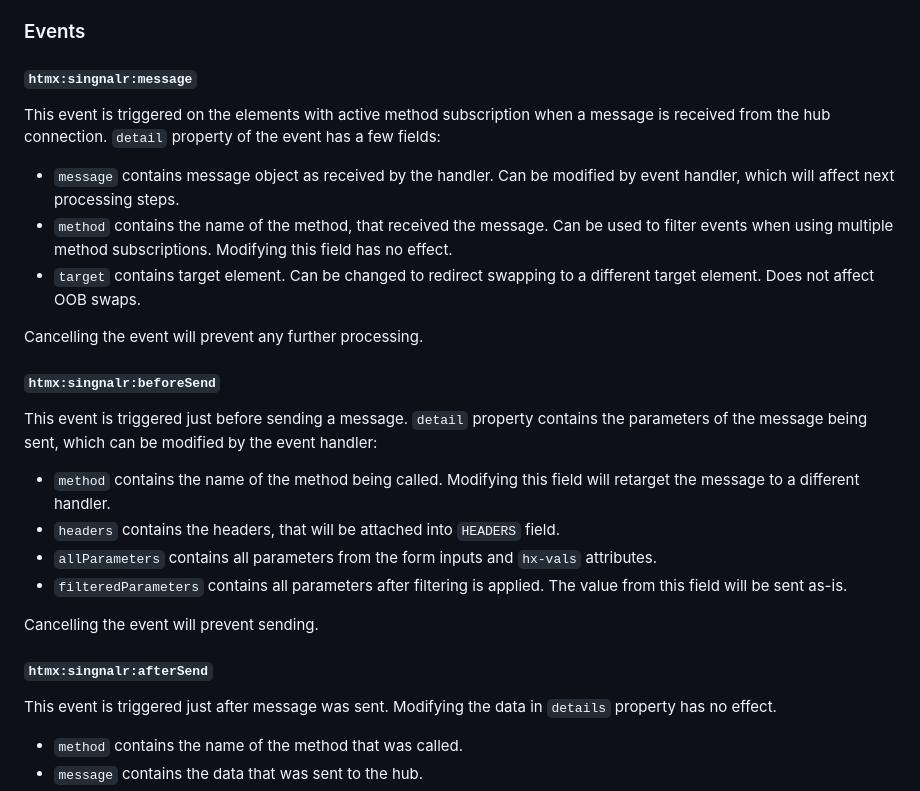
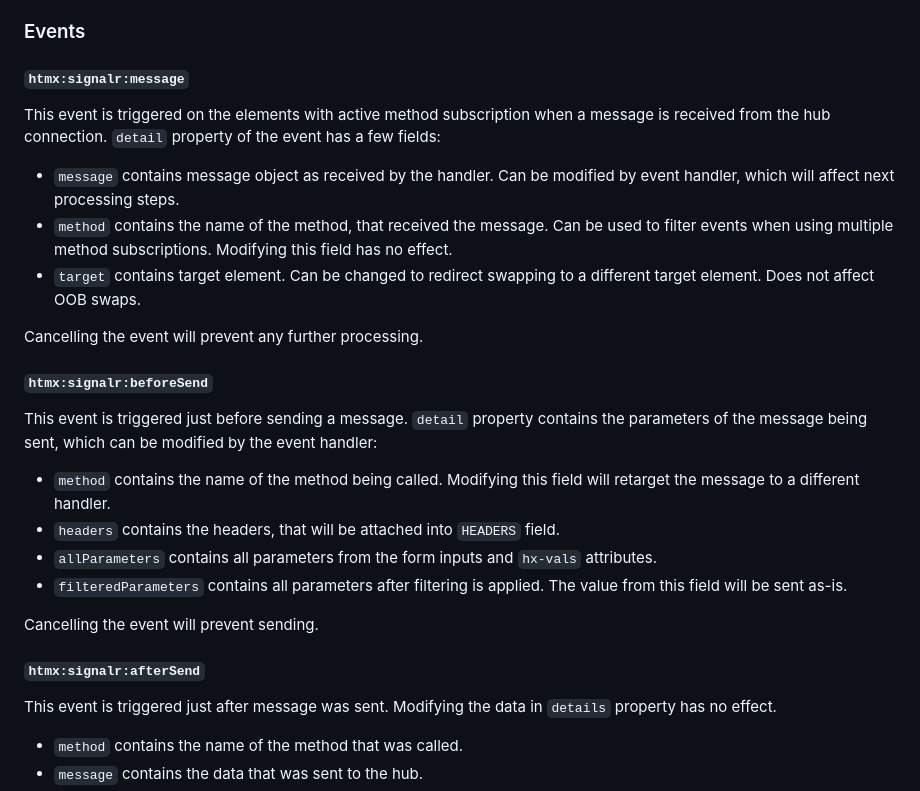
Before and after one commit to Renerick/htmx-signalr, a Markdown page: README.md, the part around the change. Rendered like a GitHub page.

Commit message:
Update README.md
Consolidate headers and event names

```diff
--- a/README.md
+++ b/README.md
@@ -116,7 +116,7 @@ events with JS or _hyperscript and handle each method programmatically.
 
 ### Events
 
-#### `htmx:singnalr:message`
+#### `htmx:signalr:message`
 
 This event is triggered on the elements with active method subscription when a message is received from the hub
 connection. `detail` property of the event has a few fields:
@@ -130,7 +130,7 @@ connection. `detail` property of the event has a few fields:
 
 Cancelling the event will prevent any further processing.
 
-#### `htmx:singnalr:beforeSend`
+#### `htmx:signalr:beforeSend`
 
 This event is triggered just before sending a message. `detail` property contains the parameters of the message being sent, which can be modified by the event handler:
 
@@ -141,7 +141,7 @@ This event is triggered just before sending a message. `detail` property contain
 
 Cancelling the event will prevent sending.
 
-#### `htmx:singnalr:afterSend`
+#### `htmx:signalr:afterSend`
 
 This event is triggered just after message was sent. Modifying the data in `details` property has no effect.
 
```
